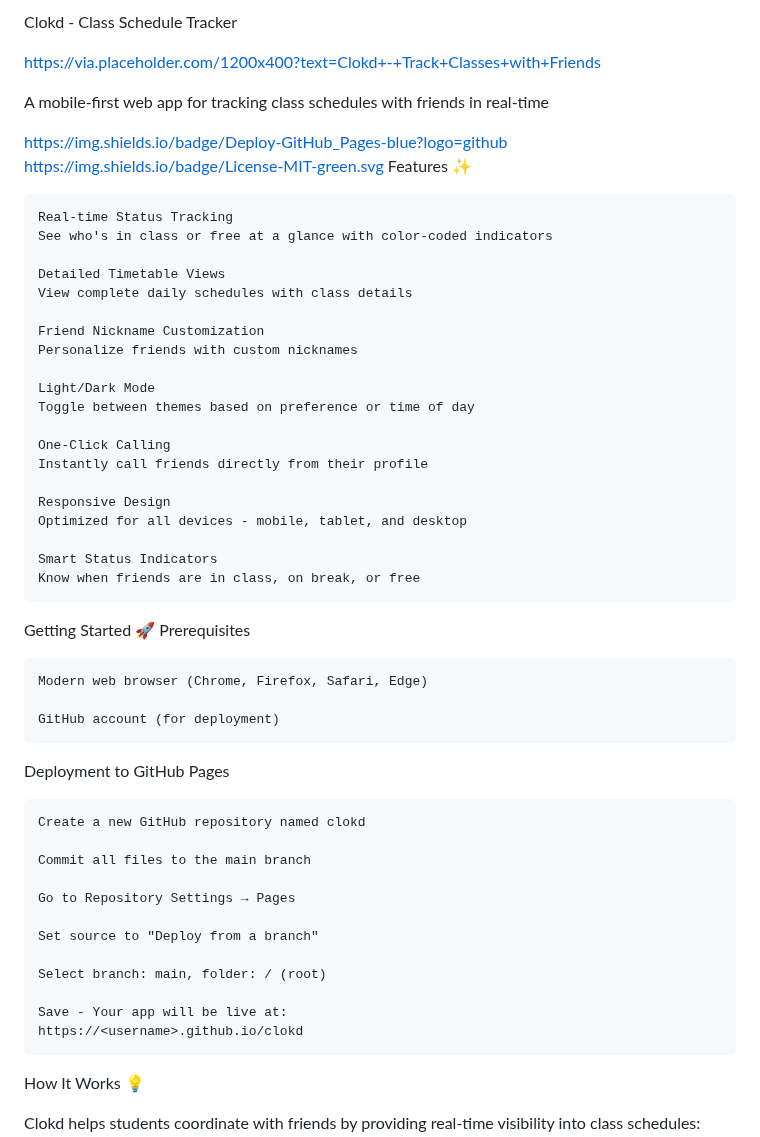
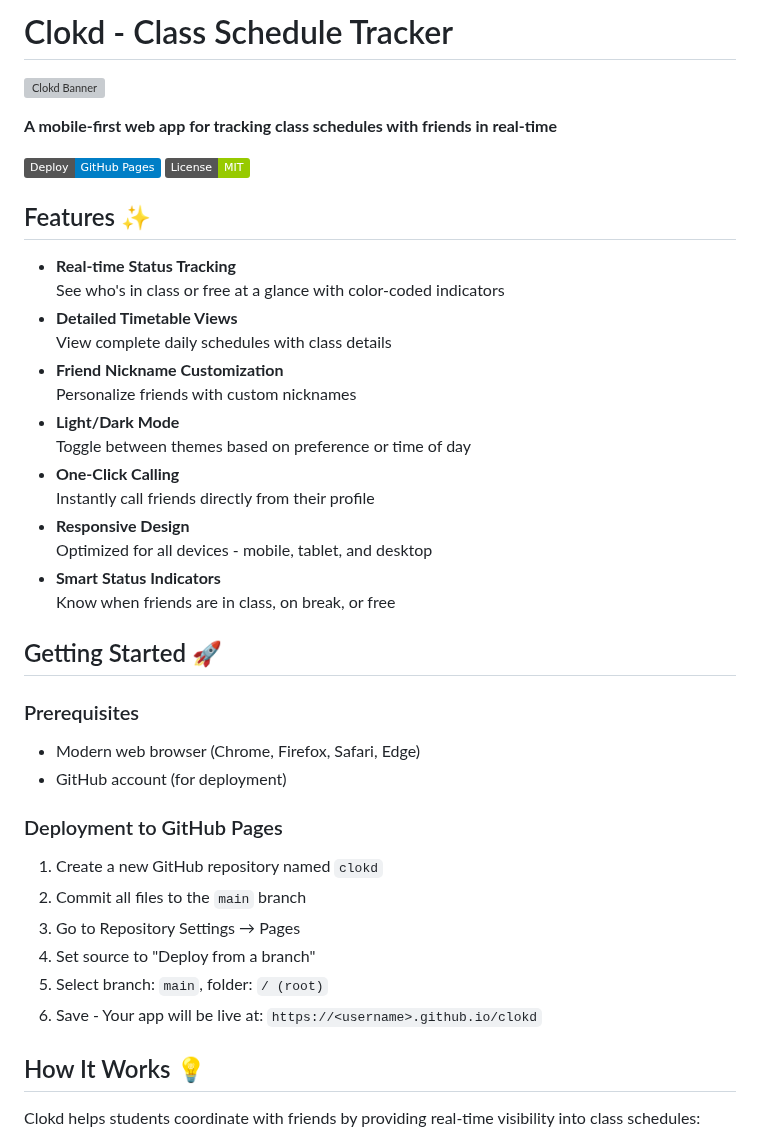
Before and after one commit to AnkitTiwari2005/clokd-test, a Markdown page: README.md, the part around one of its changes. Drawn GitHub-style; badges without logos; grey boxes are pictures that could not be loaded.

```diff
--- a/README.md
+++ b/README.md
@@ -1,56 +1,44 @@
-Clokd - Class Schedule Tracker
+# Clokd - Class Schedule Tracker
 
-https://via.placeholder.com/1200x400?text=Clokd+-+Track+Classes+with+Friends
+![Clokd Banner](https://clokd.netlify.app/)
 
-A mobile-first web app for tracking class schedules with friends in real-time
+**A mobile-first web app for tracking class schedules with friends in real-time**
 
-https://img.shields.io/badge/Deploy-GitHub_Pages-blue?logo=github
-https://img.shields.io/badge/License-MIT-green.svg
-Features ✨
+[![Deploy to GitHub Pages](https://img.shields.io/badge/Deploy-GitHub_Pages-blue?logo=github)](https://github.com/yourusername/clokd/settings/pages)
+[![License](https://img.shields.io/badge/License-MIT-green.svg)](LICENSE)
 
-    Real-time Status Tracking
-    See who's in class or free at a glance with color-coded indicators
+## Features ✨
 
-    Detailed Timetable Views
-    View complete daily schedules with class details
+- **Real-time Status Tracking**
+  See who's in class or free at a glance with color-coded indicators
+- **Detailed Timetable Views**
+  View complete daily schedules with class details
+- **Friend Nickname Customization**
+  Personalize friends with custom nicknames
+- **Light/Dark Mode**
+  Toggle between themes based on preference or time of day
+- **One-Click Calling**
+  Instantly call friends directly from their profile
+- **Responsive Design**
+  Optimized for all devices - mobile, tablet, and desktop
+- **Smart Status Indicators**
+  Know when friends are in class, on break, or free
 
-    Friend Nickname Customization
-    Personalize friends with custom nicknames
+## Getting Started 🚀
 
-    Light/Dark Mode
-    Toggle between themes based on preference or time of day
+### Prerequisites
+- Modern web browser (Chrome, Firefox, Safari, Edge)
+- GitHub account (for deployment)
 
-    One-Click Calling
-    Instantly call friends directly from their profile
+### Deployment to GitHub Pages
+1. Create a new GitHub repository named `clokd`
+2. Commit all files to the `main` branch
+3. Go to Repository Settings → Pages
+4. Set source to "Deploy from a branch"
+5. Select branch: `main`, folder: `/ (root)`
+6. Save - Your app will be live at:
+   `https://<username>.github.io/clokd`
 
-    Responsive Design
-    Optimized for all devices - mobile, tablet, and desktop
-
-    Smart Status Indicators
-    Know when friends are in class, on break, or free
-
-Getting Started 🚀
-Prerequisites
-
-    Modern web browser (Chrome, Firefox, Safari, Edge)
-
-    GitHub account (for deployment)
-
-Deployment to GitHub Pages
-
-    Create a new GitHub repository named clokd
-
-    Commit all files to the main branch
-
-    Go to Repository Settings → Pages
-
-    Set source to "Deploy from a branch"
-
-    Select branch: main, folder: / (root)
-
-    Save - Your app will be live at:
-    https://<username>.github.io/clokd
-
-How It Works 💡
+## How It Works 💡
 
 Clokd helps students coordinate with friends by providing real-time visibility into class schedules:
```
Also changed, not shown: other parts of README.md (+39 -47 lines).
